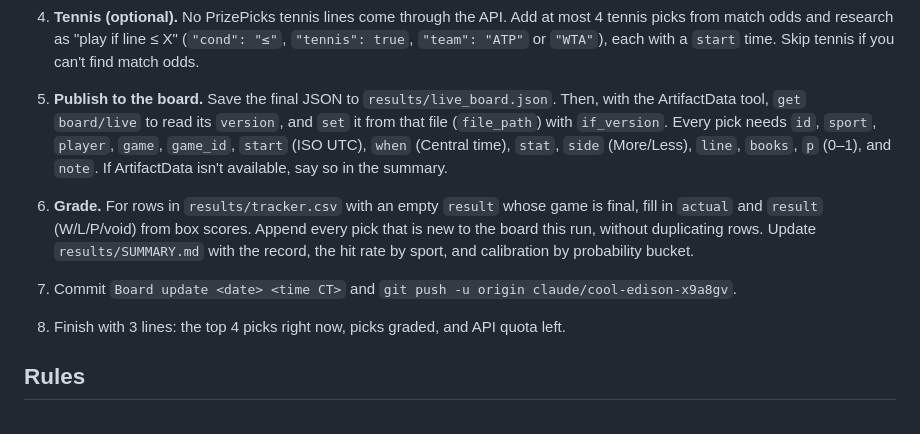
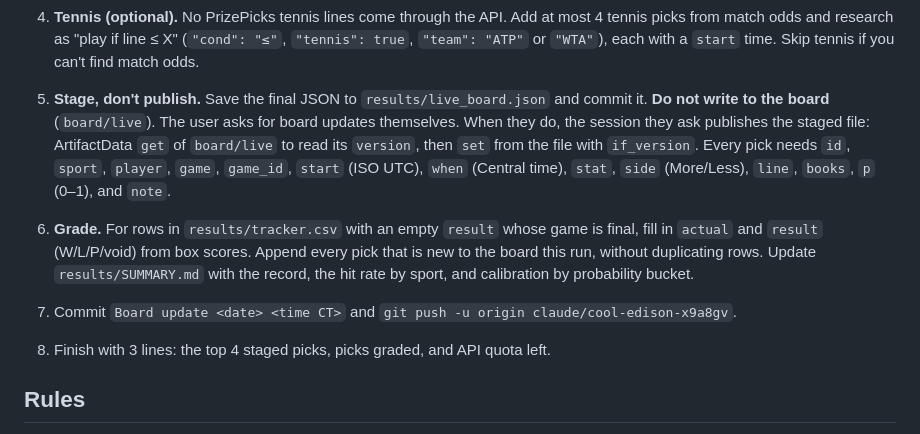
Before and after one commit to Luc-JSL/Parlay-Automation, a Markdown page: RUNBOOK.md, the part around the change. GitHub-like rendering.

Commit message:
Runbook: scheduled runs stage picks; board updates only on request
Co-Authored-By: Claude Opus 5.5 <noreply@anthropic.com>
Claude-Session: https://claude.ai/code/session_012XoQCzY46V22ftJAyAseCk

```diff
--- a/RUNBOOK.md
+++ b/RUNBOOK.md
@@ -27,15 +27,16 @@ artifact database document `board/live` (collection `board`, doc id `live`).
 4. **Tennis (optional).** No PrizePicks tennis lines come through the API. Add at most 4 tennis picks from match odds
    and research as "play if line ≤ X" (`"cond": "≤"`, `"tennis": true`, `"team": "ATP"` or `"WTA"`), each with
    a `start` time. Skip tennis if you can't find match odds.
-5. **Publish to the board.** Save the final JSON to `results/live_board.json`. Then, with the ArtifactData tool, `get`
-   `board/live` to read its `version`, and `set` it from that file (`file_path`) with `if_version`.
+5. **Stage, don't publish.** Save the final JSON to `results/live_board.json` and commit it. **Do not write to the board**
+   (`board/live`). The user asks for board updates themselves. When they do, the session they ask
+   publishes the staged file: ArtifactData `get` of `board/live` to read its `version`, then `set` from the file with `if_version`.
    Every pick needs `id`, `sport`, `player`, `game`, `game_id`, `start` (ISO UTC), `when` (Central time),
-   `stat`, `side` (More/Less), `line`, `books`, `p` (0–1), and `note`. If ArtifactData isn't available, say so in the summary.
+   `stat`, `side` (More/Less), `line`, `books`, `p` (0–1), and `note`.
 6. **Grade.** For rows in `results/tracker.csv` with an empty `result` whose game is final, fill in `actual`
    and `result` (W/L/P/void) from box scores. Append every pick that is new to the board this run, without duplicating rows.
    Update `results/SUMMARY.md` with the record, the hit rate by sport, and calibration by probability bucket.
 7. Commit `Board update <date> <time CT>` and `git push -u origin claude/cool-edison-x9a8gv`.
-8. Finish with 3 lines: the top 4 picks right now, picks graded, and API quota left.
+8. Finish with 3 lines: the top 4 staged picks, picks graded, and API quota left.
 
 ## Rules
 - A PLAY needs ≥ 58% (≥ 59.5% for a 4-pick Power at 8x). 54–58% is a LEAN for 5–6 pick Flex only.
```
